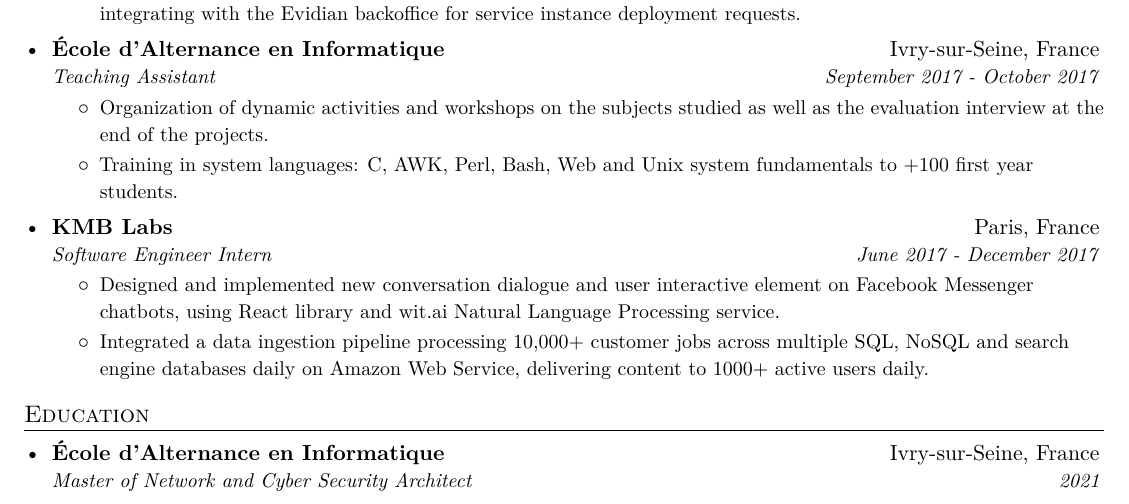
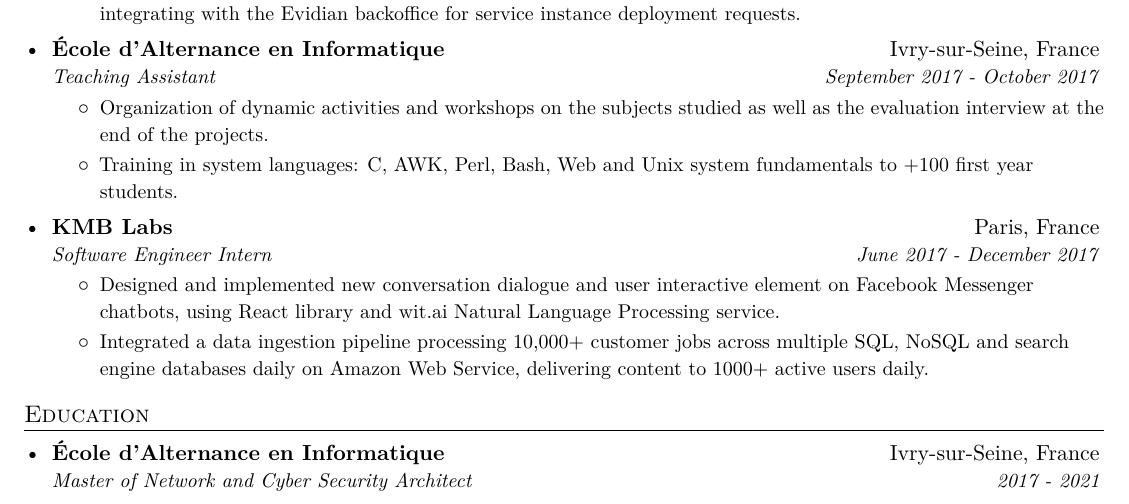
Before and after one commit to shikanime/shikanime, a LaTeX CV (pkgs/curriculum-vitae/curriculum-vitae.tex): part of page 2 of 3, cut so that both start at the same text. Compiled offline with XeLaTeX.

Commit message:
Remove edu ambiguity

```diff
--- a/pkgs/curriculum-vitae/curriculum-vitae.tex
+++ b/pkgs/curriculum-vitae/curriculum-vitae.tex
@@ -349,7 +349,7 @@
 \resumeSubheading{École d'Alternance en Informatique}
 {Ivry-sur-Seine, France}
 {Master of Network and Cyber Security Architect}
-{2021}
+{2017 - 2021}
 \resumeSubHeadingListEnd{}
 
 
```
